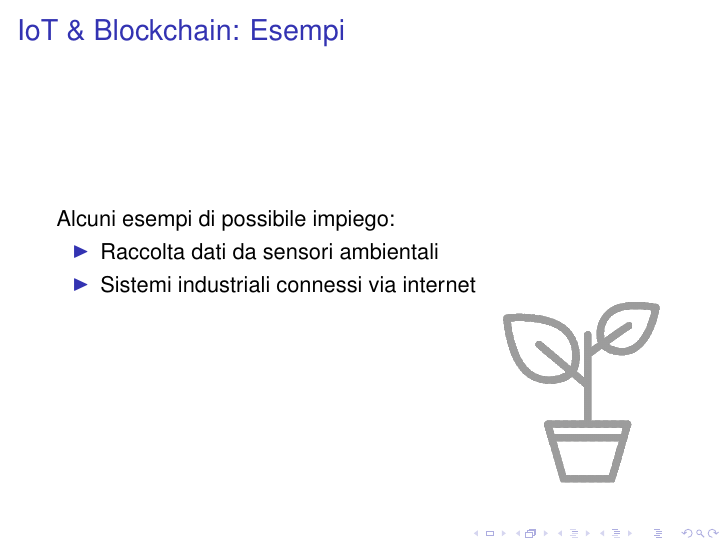
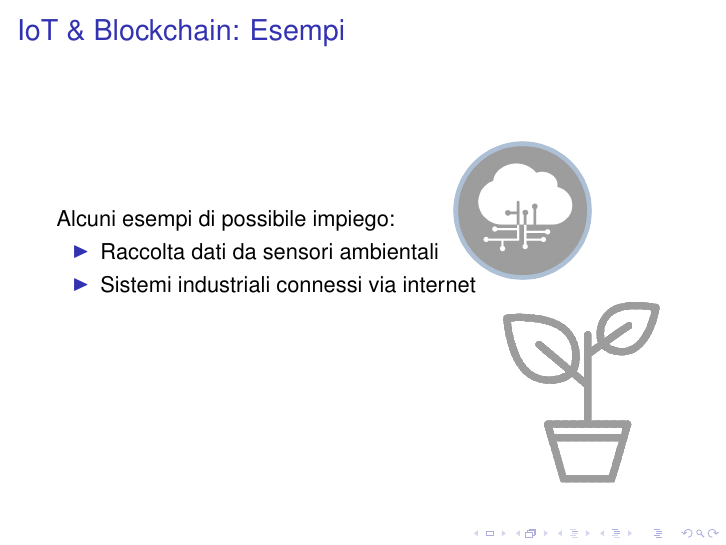
Before and after one commit to Polpetta/PresentazioneBlockChainAALP, LaTeX slides (main.tex, which reads res/slide/12.tex): page 41 of 52. Compiled offline with pdfLaTeX; a LaTeX package or settings file that is missing is left out.

Commit message:
Add new image

```diff
--- a/res/slide/12.tex
+++ b/res/slide/12.tex
@@ -13,6 +13,9 @@
   \includegraphics[scale=0.2]{plant}
  \end{textblock*}
 
+ \begin{textblock*}{5cm}(8cm,2.5cm)
+  \includegraphics[scale=0.5]{sensors}
+ \end{textblock*}
 \end{frame}
 
 % Source:
```
Also changed, not shown: res/image/sensors.png (added).
